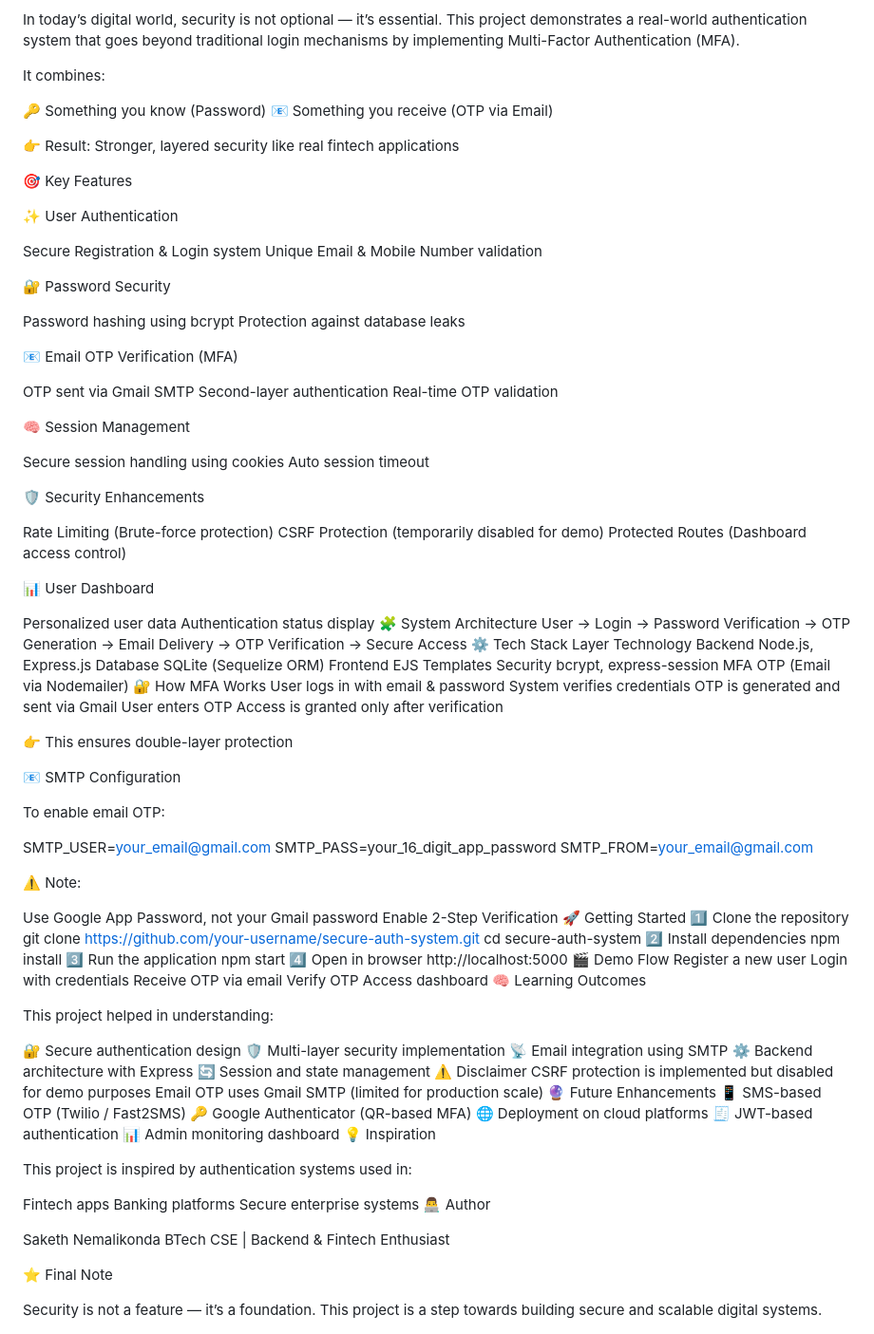
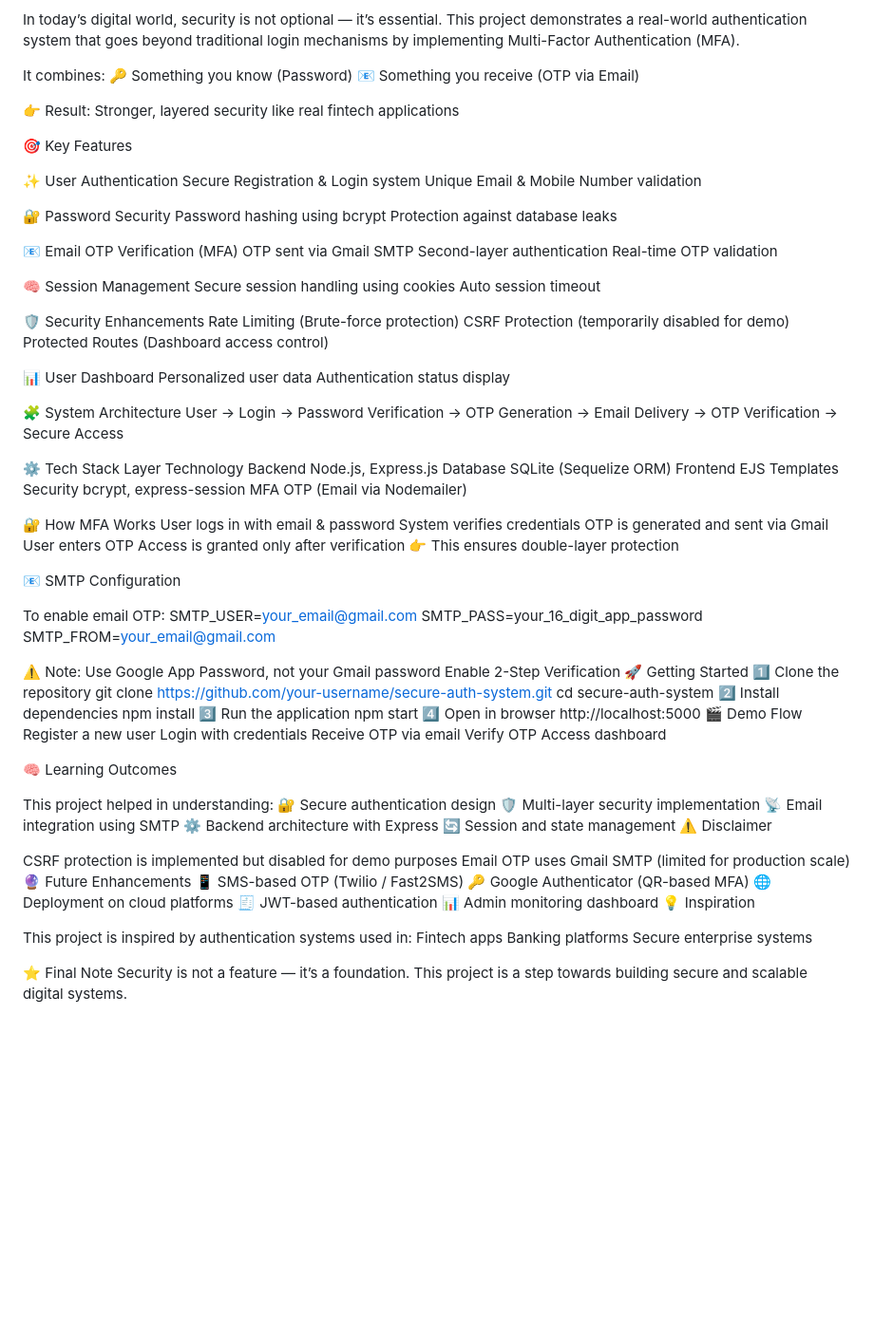
Before and after one commit to karthik080206-sys/Secure-MFA-Auth-System, a Markdown page: README.md, the part around the change. Shown at 95% size. GitHub-like rendering; blank space fills up the shorter version.

```diff
--- a/README.md
+++ b/README.md
@@ -8,7 +8,6 @@ In today’s digital world, security is not optional — it’s essential.
 This project demonstrates a real-world authentication system that goes beyond traditional login mechanisms by implementing Multi-Factor Authentication (MFA).
 
 It combines:
-
 🔑 Something you know (Password)
 📧 Something you receive (OTP via Email)
 
@@ -17,38 +16,34 @@ It combines:
 🎯 Key Features
 
 ✨ User Authentication
-
 Secure Registration & Login system
 Unique Email & Mobile Number validation
 
 🔐 Password Security
-
 Password hashing using bcrypt
 Protection against database leaks
 
 📧 Email OTP Verification (MFA)
-
 OTP sent via Gmail SMTP
 Second-layer authentication
 Real-time OTP validation
 
 🧠 Session Management
-
 Secure session handling using cookies
 Auto session timeout
 
 🛡️ Security Enhancements
-
 Rate Limiting (Brute-force protection)
 CSRF Protection (temporarily disabled for demo)
 Protected Routes (Dashboard access control)
 
 📊 User Dashboard
-
 Personalized user data
 Authentication status display
+
 🧩 System Architecture
 User → Login → Password Verification → OTP Generation → Email Delivery → OTP Verification → Secure Access
+
 ⚙️ Tech Stack
 Layer	Technology
 Backend	Node.js, Express.js
@@ -56,25 +51,23 @@ Database	SQLite (Sequelize ORM)
 Frontend	EJS Templates
 Security	bcrypt, express-session
 MFA	OTP (Email via Nodemailer)
+
 🔐 How MFA Works
 User logs in with email & password
 System verifies credentials
 OTP is generated and sent via Gmail
 User enters OTP
 Access is granted only after verification
-
 👉 This ensures double-layer protection
 
 📧 SMTP Configuration
 
 To enable email OTP:
-
 SMTP_USER=your_email@gmail.com
 SMTP_PASS=your_16_digit_app_password
 SMTP_FROM=your_email@gmail.com
 
 ⚠️ Note:
-
 Use Google App Password, not your Gmail password
 Enable 2-Step Verification
 🚀 Getting Started
@@ -93,16 +86,17 @@ Login with credentials
 Receive OTP via email
 Verify OTP
 Access dashboard
+
 🧠 Learning Outcomes
 
 This project helped in understanding:
-
 🔐 Secure authentication design
 🛡️ Multi-layer security implementation
 📡 Email integration using SMTP
 ⚙️ Backend architecture with Express
 🔄 Session and state management
 ⚠️ Disclaimer
+
 CSRF protection is implemented but disabled for demo purposes
 Email OTP uses Gmail SMTP (limited for production scale)
 🔮 Future Enhancements
@@ -114,16 +108,10 @@ Email OTP uses Gmail SMTP (limited for production scale)
 💡 Inspiration
 
 This project is inspired by authentication systems used in:
-
 Fintech apps
 Banking platforms
 Secure enterprise systems
-👨‍💻 Author
-
-Saketh Nemalikonda
-BTech CSE | Backend & Fintech Enthusiast
 
 ⭐ Final Note
-
 Security is not a feature — it’s a foundation.
 This project is a step towards building secure and scalable digital systems.
```
